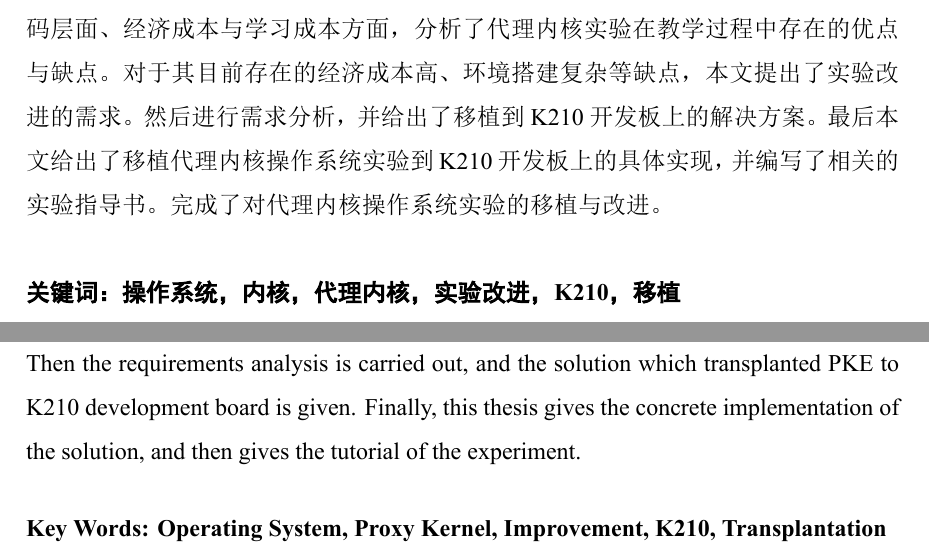
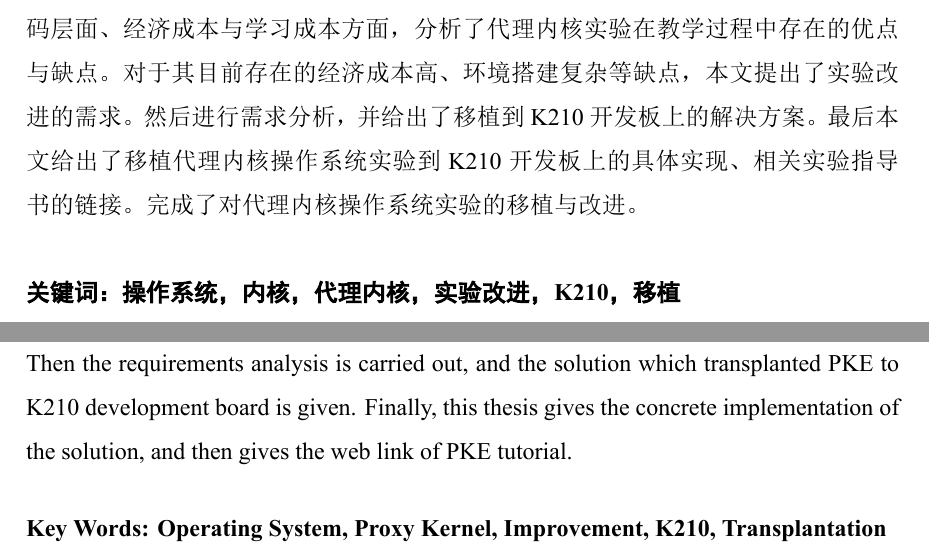
Before and after one commit to BITzga/zhangguoan_undergraduate_thesis, a LaTeX thesis (main.tex, which reads chapters/0_abstract.tex, chapters/theory_and_tech.tex): two parts of pages 3 and 4 of 69, joined at a grey line, cut so that both start at the same text. The pictures show the PDF file main.pdf that the author committed with the source.

Commit message:
fix abstract

```diff
--- a/chapters/0_abstract.tex
+++ b/chapters/0_abstract.tex
@@ -52,8 +52,8 @@
 分析了代理内核实验在教学过程中存在的优点与缺点。
 对于其目前存在的经济成本高、环境搭建复杂等缺点，本文提出了实验改进的需求。
 然后进行需求分析，并给出了移植到K210开发板上的解决方案。
-最后本文给出了移植代理内核操作系统实验到K210开发板上的具体实现，
-并编写了相关的实验指导书。完成了对代理内核操作系统实验的移植与改进。
+最后本文给出了移植代理内核操作系统实验到K210开发板上的具体实现、
+相关实验指导书的链接。完成了对代理内核操作系统实验的移植与改进。
 
 \vspace{4ex}\noindent\textbf{\heiti 关键词：操作系统，内核，代理内核，实验改进，K210，移植}
 \newpage
@@ -94,7 +94,7 @@ we analyze the advantages and disadvantages of Proxy Kernel experiment in the te
 This thesis puts forward the disadvantages of high cost and complex experimental environment.
 Then the requirements analysis is carried out, and the solution which transplanted PKE to K210 development board is given.
 Finally, this thesis gives the concrete implementation of the solution,
-and then gives the tutorial of the experiment.
+and then gives the web link of PKE tutorial.
 
 \vspace{3ex}\noindent\textbf{Key Words: Operating System, Proxy Kernel, Improvement, K210, Transplantation}
 \newpage
--- a/chapters/theory_and_tech.tex
+++ b/chapters/theory_and_tech.tex
@@ -164,4 +164,4 @@ MIT的Frans Kaashoek等在2006年参考PDP-11上的UNIX Version 6写了一个可
 华科的操作系统团队完成了xv6从X86物理机到RISC-V物理机的移植，
 最终让xv6成功运行在K210上\cite{xv6_k210_GitHub}。
 
-同理，我们可以参考华科操作系统团队移植工作，来完成PKE的移植与改进。
+同理，我们可以参考华科操作系统团队的移植工作，来完成PKE的移植与改进。
```
Also changed, not shown: main.pdf.
